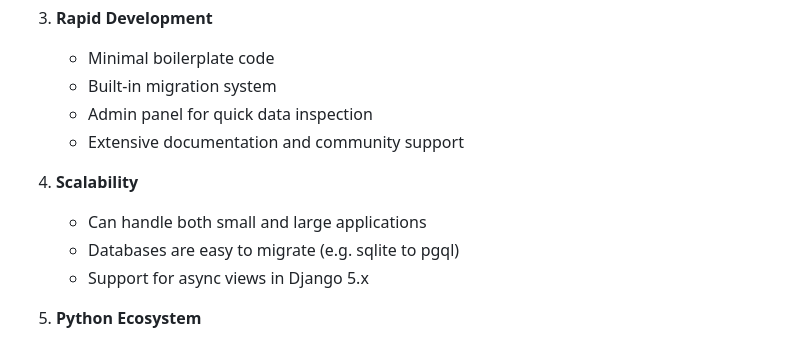
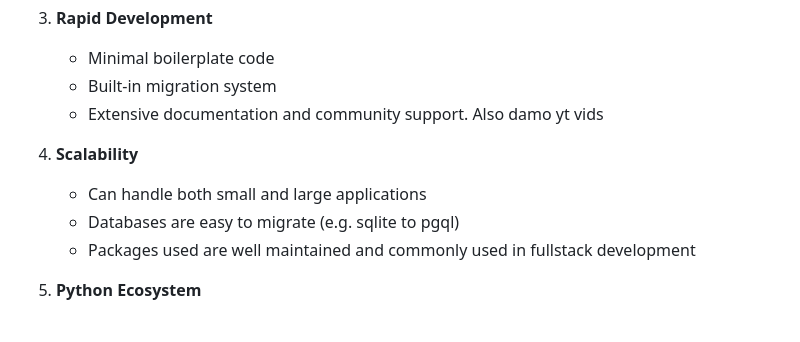
Before and after one commit to sizzlingsisig/cmsc128-IndivProject_-Hernia-, a Markdown page: README.md, the part around the change. GitHub-like rendering.

```diff
--- a/README.md
+++ b/README.md
@@ -51,13 +51,12 @@ Django was chosen as the backend framework for several compelling reasons:
 3. **Rapid Development**
    - Minimal boilerplate code
    - Built-in migration system
-   - Admin panel for quick data inspection
-   - Extensive documentation and community support
+   - Extensive documentation and community support. Also damo yt vids
 
 4. **Scalability**
    - Can handle both small and large applications
    - Databases are easy to migrate (e.g. sqlite to pgql)
-   - Support for async views in Django 5.x
+   - Packages used are well maintained and commonly used in fullstack development
 
 5. **Python Ecosystem**
    - Clean, readable syntax
```
